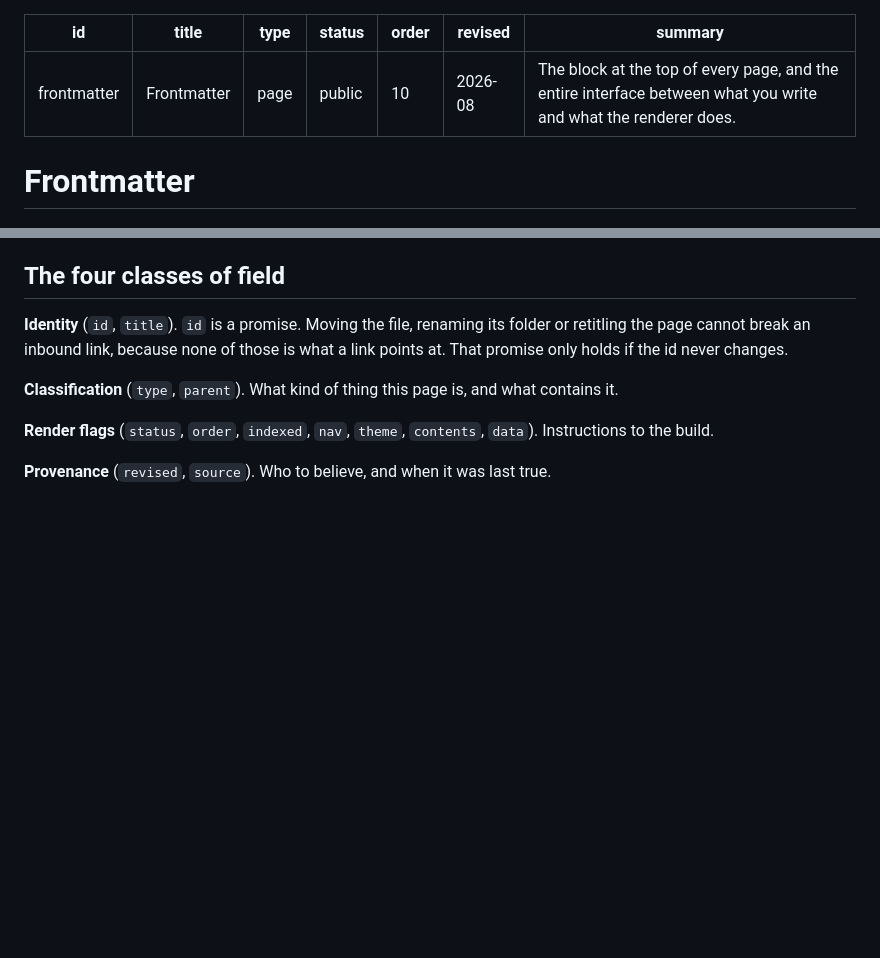
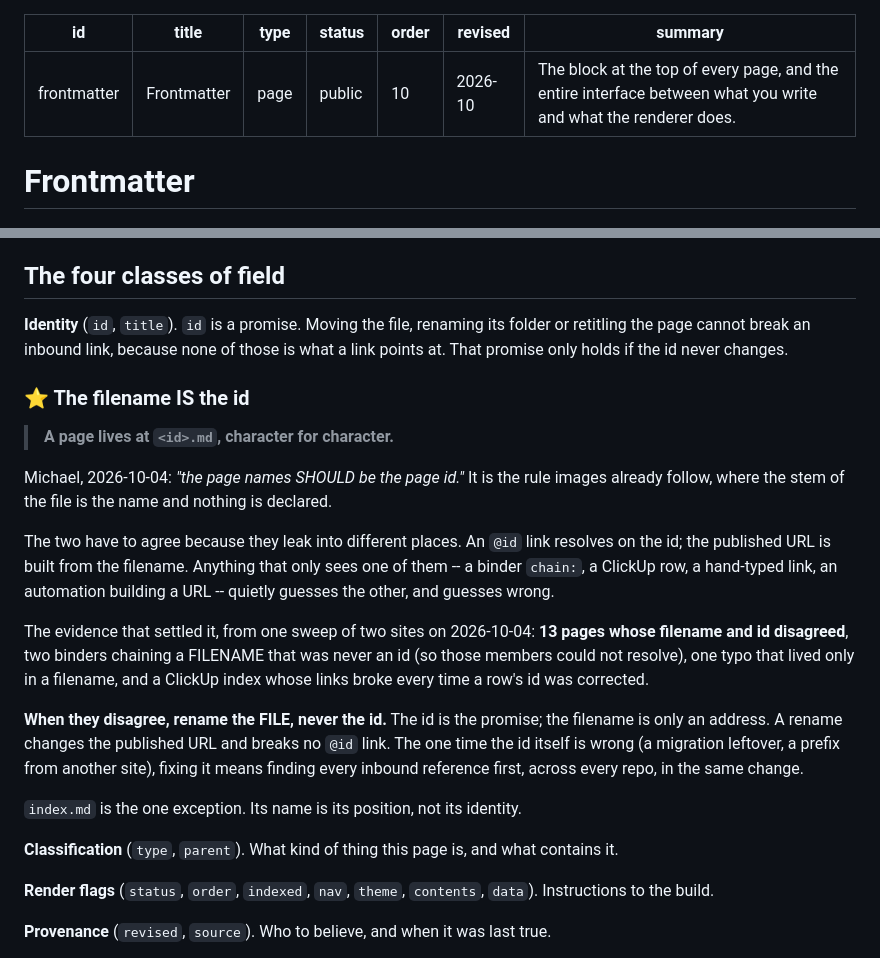
Before and after one commit to mawizorek/template-docs, a Markdown page: authoring/frontmatter.md, 2 parts joined by grey strips. Drawn GitHub-style; blank space fills up the shorter version.

Commit message:
frontmatter: the filename IS the id (Michael, 2026-10-04)

```diff
--- a/authoring/frontmatter.md
+++ b/authoring/frontmatter.md
@@ -4,7 +4,7 @@ title: Frontmatter
 type: page
 status: public
 order: 10
-revised: 2026-08
+revised: 2026-10
 summary: The block at the top of every page, and the entire interface between what you write and what the renderer does.
 ---
 
@@ -89,6 +89,33 @@ machinery, it IS the documentation.* A grid height is the same kind of thing.
 folder or retitling the page cannot break an inbound link, because none of
 those is what a link points at. That promise only holds if the id never
 changes.
+
+### ⭐ The filename IS the id
+
+> **A page lives at `<id>.md`, character for character.**
+
+Michael, 2026-10-04: *"the page names SHOULD be the page id."* It is the rule
+images already follow, where the stem of the file is the name and nothing is
+declared.
+
+The two have to agree because they leak into different places. An `@id` link
+resolves on the id; the published URL is built from the filename. Anything that
+only sees one of them -- a binder `chain:`, a ClickUp row, a hand-typed link,
+an automation building a URL -- quietly guesses the other, and guesses wrong.
+
+The evidence that settled it, from one sweep of two sites on 2026-10-04: **13
+pages whose filename and id disagreed**, two binders chaining a FILENAME that
+was never an id (so those members could not resolve), one typo that lived only
+in a filename, and a ClickUp index whose links broke every time a row's id was
+corrected.
+
+**When they disagree, rename the FILE, never the id.** The id is the promise;
+the filename is only an address. A rename changes the published URL and breaks
+no `@id` link. The one time the id itself is wrong (a migration leftover, a
+prefix from another site), fixing it means finding every inbound reference
+first, across every repo, in the same change.
+
+`index.md` is the one exception. Its name is its position, not its identity.
 
 **Classification** (`type`, `parent`). What kind of thing this page is, and
 what contains it.
```
